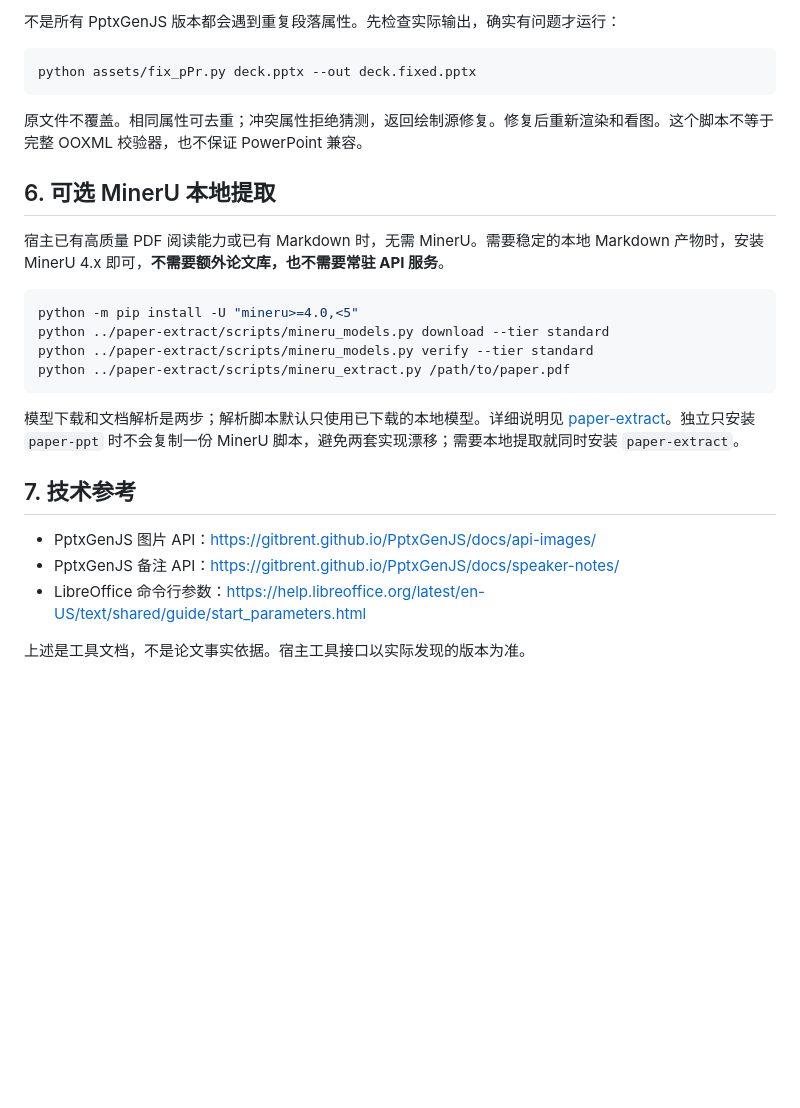
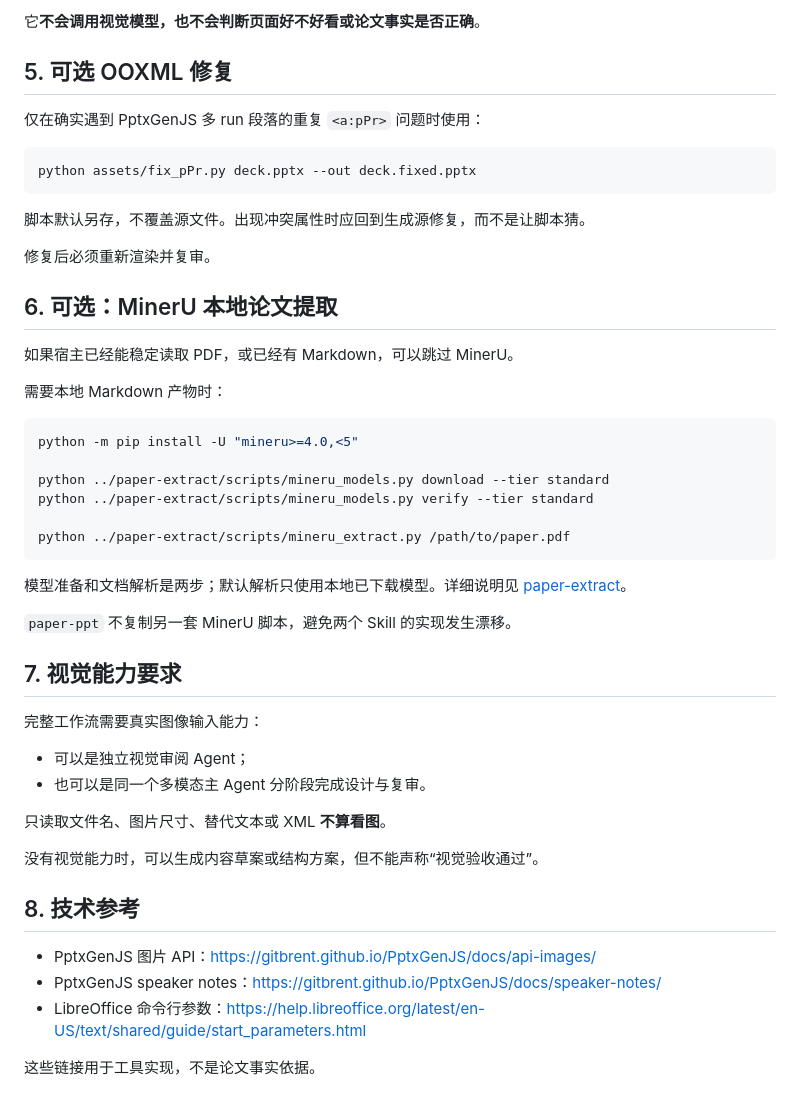
Before and after one commit to smallSheep123/paper-skills, a Markdown page: paper-ppt/INSTALL.md, the part around one of its changes. GitHub-like rendering; blank space fills up the shorter version.

````diff
--- a/paper-ppt/INSTALL.md
+++ b/paper-ppt/INSTALL.md
@@ -53,29 +94,52 @@ python scripts/check_review.py /path/to/renders/r01/render.json /path/to/review-
 
-不是所有 PptxGenJS 版本都会遇到重复段落属性。先检查实际输出，确实有问题才运行：
+它**不会调用视觉模型，也不会判断页面好不好看或论文事实是否正确**。
+
+## 5. 可选 OOXML 修复
+
+仅在确实遇到 PptxGenJS 多 run 段落的重复 `<a:pPr>` 问题时使用：
 
 ```bash
 python assets/fix_pPr.py deck.pptx --out deck.fixed.pptx
 ```
 
-原文件不覆盖。相同属性可去重；冲突属性拒绝猜测，返回绘制源修复。修复后重新渲染和看图。这个脚本不等于完整 OOXML 校验器，也不保证 PowerPoint 兼容。
+脚本默认另存，不覆盖源文件。出现冲突属性时应回到生成源修复，而不是让脚本猜。
 
-## 6. 可选 MinerU 本地提取
+修复后必须重新渲染并复审。
 
-宿主已有高质量 PDF 阅读能力或已有 Markdown 时，无需 MinerU。需要稳定的本地 Markdown 产物时，安装 MinerU 4.x 即可，**不需要额外论文库，也不需要常驻 API 服务**。
+## 6. 可选：MinerU 本地论文提取
+
+如果宿主已经能稳定读取 PDF，或已经有 Markdown，可以跳过 MinerU。
+
+需要本地 Markdown 产物时：
 
 ```bash
 python -m pip install -U "mineru>=4.0,<5"
+
 python ../paper-extract/scripts/mineru_models.py download --tier standard
 python ../paper-extract/scripts/mineru_models.py verify --tier standard
+
 python ../paper-extract/scripts/mineru_extract.py /path/to/paper.pdf
 ```
 
-模型下载和文档解析是两步；解析脚本默认只使用已下载的本地模型。详细说明见 [paper-extract](../paper-extract/SKILL.md)。独立只安装 `paper-ppt` 时不会复制一份 MinerU 脚本，避免两套实现漂移；需要本地提取就同时安装 `paper-extract`。
+模型准备和文档解析是两步；默认解析只使用本地已下载模型。详细说明见 [paper-extract](../paper-extract/SKILL.md)。
 
-## 7. 技术参考
+`paper-ppt` 不复制另一套 MinerU 脚本，避免两个 Skill 的实现发生漂移。
 
-- PptxGenJS 图片 API：https://gitbrent.github.io/PptxGenJS/docs/api-images/
-- PptxGenJS 备注 API：https://gitbrent.github.io/PptxGenJS/docs/speaker-notes/
-- LibreOffice 命令行参数：https://help.libreoffice.org/latest/en-US/text/shared/guide/start_parameters.html
+## 7. 视觉能力要求
 
-上述是工具文档，不是论文事实依据。宿主工具接口以实际发现的版本为准。
+完整工作流需要真实图像输入能力：
+
+- 可以是独立视觉审阅 Agent；
+- 也可以是同一个多模态主 Agent 分阶段完成设计与复审。
+
+只读取文件名、图片尺寸、替代文本或 XML **不算看图**。
+
+没有视觉能力时，可以生成内容草案或结构方案，但不能声称“视觉验收通过”。
+
+## 8. 技术参考
+
+- PptxGenJS 图片 API：<https://gitbrent.github.io/PptxGenJS/docs/api-images/>
+- PptxGenJS speaker notes：<https://gitbrent.github.io/PptxGenJS/docs/speaker-notes/>
+- LibreOffice 命令行参数：<https://help.libreoffice.org/latest/en-US/text/shared/guide/start_parameters.html>
+
+这些链接用于工具实现，不是论文事实依据。
````
Also changed, not shown: other parts of paper-ppt/INSTALL.md (+59 -18 lines).
